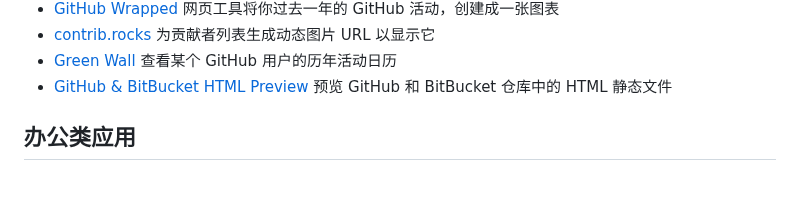
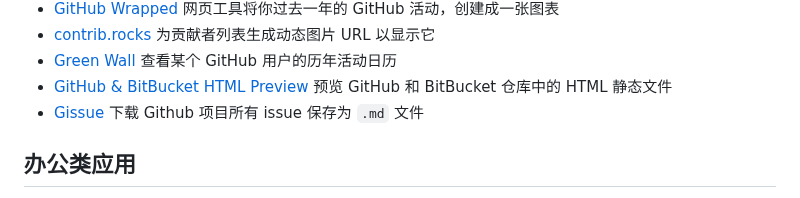
Before and after one commit to jaywcjlove/handbook, a Markdown page: docs/awesome.md, the part around the change. GitHub-like rendering.

Commit message:
Add `Gissue`

```diff
--- a/docs/awesome.md
+++ b/docs/awesome.md
@@ -164,6 +164,7 @@
 - [contrib.rocks](https://contrib.rocks/) 为贡献者列表生成动态图片 URL 以显示它
 - [Green Wall](https://github.com/Codennnn/Green-Wall) 查看某个 GitHub 用户的历年活动日历
 - [GitHub & BitBucket HTML Preview](https://htmlpreview.github.io/) 预览 GitHub 和 BitBucket 仓库中的 HTML 静态文件
+- [Gissue](https://gissue.github.io) 下载 Github 项目所有 issue 保存为 `.md` 文件
 
 ## 办公类应用
 
```
